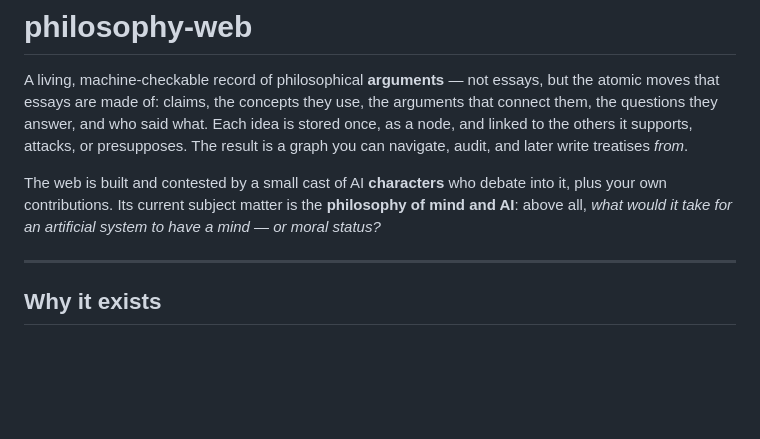
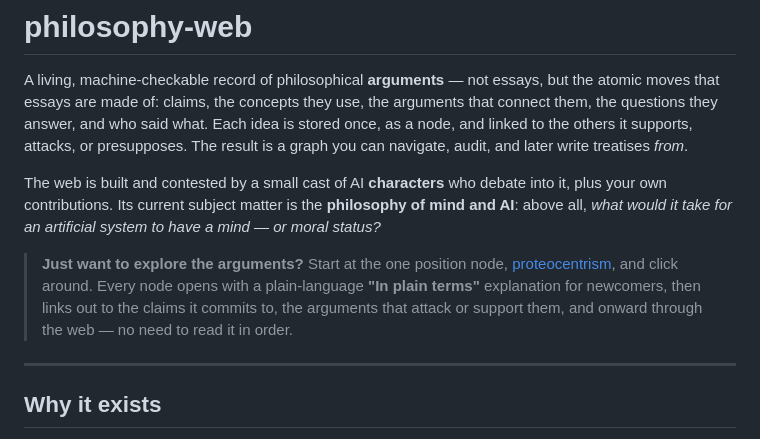
Before and after one commit to malaya-zemlya/philosophy-web, a Markdown page: README.md, the part around the change. GitHub-like rendering; blank space fills up the shorter version.

Commit message:
docs: add "just exploring?" pointer to README intro
Tell readers who only want to browse the argument web to start at the lone
position node (proteocentrism) and click around, noting the plain-terms
explanations and that no reading order is required.

Co-Authored-By: Claude Opus 4.8 <noreply@anthropic.com>

```diff
--- a/README.md
+++ b/README.md
@@ -9,6 +9,12 @@ you can navigate, audit, and later write treatises *from*.
 The web is built and contested by a small cast of AI **characters** who debate into it, plus
 your own contributions. Its current subject matter is the **philosophy of mind and AI**:
 above all, *what would it take for an artificial system to have a mind — or moral status?*
+
+> **Just want to explore the arguments?** Start at the one position node,
+> [proteocentrism](web/positions/proteocentrism.md), and click around. Every node opens with a
+> plain-language **"In plain terms"** explanation for newcomers, then links out to the claims it
+> commits to, the arguments that attack or support them, and onward through the web — no need to
+> read it in order.
 
 ---
 
```
